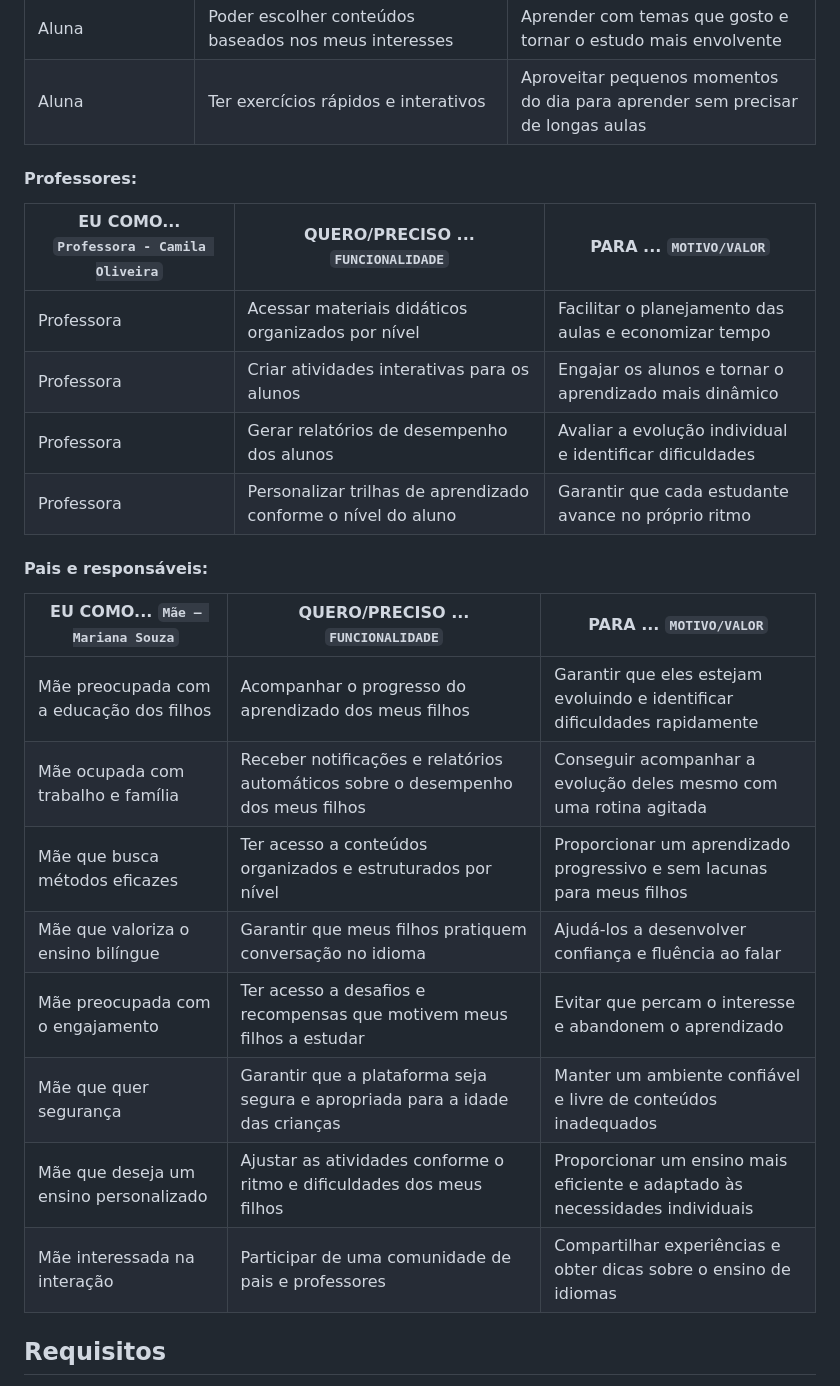
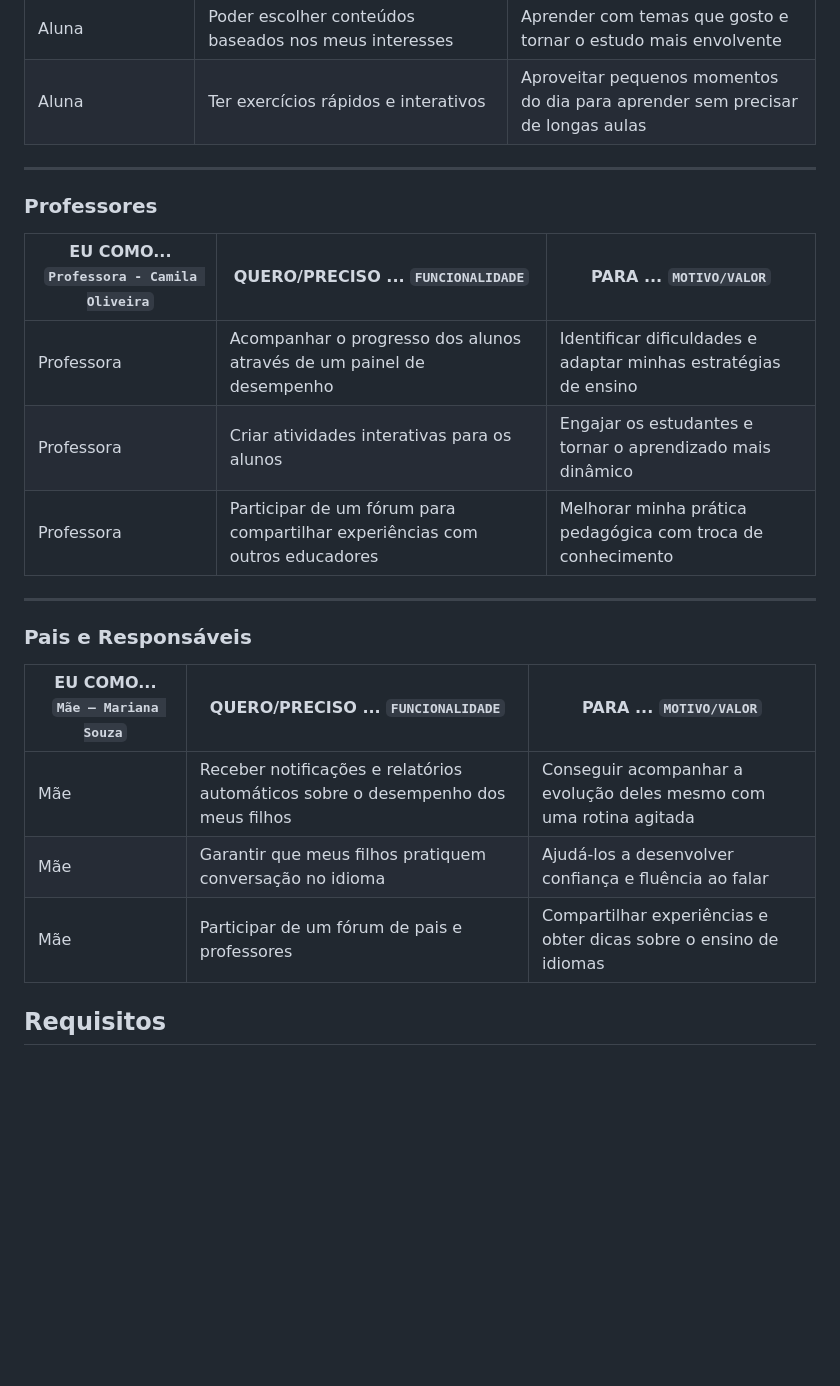
Before and after one commit to vcdamata/Projeto-Faculdade-MonsterTalk, a Markdown page: docs/especification.md, the part around the change. Drawn GitHub-style; blank space fills up the shorter version.

Commit message:
Update historias de usuários: professores e pais

```diff
--- a/docs/especification.md
+++ b/docs/especification.md
@@ -106,27 +106,25 @@ Com base na análise das personas forma identificadas as seguintes histórias de
 |Aluna	| Poder escolher conteúdos baseados nos meus interesses | Aprender com temas que gosto e tornar o estudo mais envolvente|
 |Aluna	| Ter exercícios rápidos e interativos	| Aproveitar pequenos momentos do dia para aprender sem precisar de longas aulas|
 
-#### Professores:
-|EU COMO... `Professora - Camila Oliveira`| QUERO/PRECISO ... `FUNCIONALIDADE` |PARA ... `MOTIVO/VALOR`                 |
+---
+
+### **Professores**
+
+| EU COMO... `Professora - Camila Oliveira` | QUERO/PRECISO ... `FUNCIONALIDADE` | PARA ... `MOTIVO/VALOR` |
 |--------------------|------------------------------------|----------------------------------------|
-|Professora | Acessar materiais didáticos organizados por nível	           | Facilitar o planejamento das aulas e economizar tempo  |
-|Professora       | Criar atividades interativas para os alunos	    | Engajar os alunos e tornar o aprendizado mais dinâmico |
-|Professora       | Gerar relatórios de desempenho dos alunos		    | Avaliar a evolução individual e identificar dificuldades |
-|Professora       | Personalizar trilhas de aprendizado conforme o nível do aluno	 | Garantir que cada estudante avance no próprio ritmo |
+| Professora | Acompanhar o progresso dos alunos através de um painel de desempenho | Identificar dificuldades e adaptar minhas estratégias de ensino |
+| Professora | Criar atividades interativas para os alunos | Engajar os estudantes e tornar o aprendizado mais dinâmico |
+| Professora | Participar de um fórum para compartilhar experiências com outros educadores | Melhorar minha prática pedagógica com troca de conhecimento |
 
-#### Pais e responsáveis:
+---
+
+### **Pais e Responsáveis**
 
 | EU COMO... `Mãe – Mariana Souza` | QUERO/PRECISO ... `FUNCIONALIDADE` | PARA ... `MOTIVO/VALOR` |
 |----------------------|----------------------------------|------------------------|
-| Mãe preocupada com a educação dos filhos | Acompanhar o progresso do aprendizado dos meus filhos | Garantir que eles estejam evoluindo e identificar dificuldades rapidamente |
-| Mãe ocupada com trabalho e família | Receber notificações e relatórios automáticos sobre o desempenho dos meus filhos | Conseguir acompanhar a evolução deles mesmo com uma rotina agitada |
-| Mãe que busca métodos eficazes | Ter acesso a conteúdos organizados e estruturados por nível | Proporcionar um aprendizado progressivo e sem lacunas para meus filhos |
-| Mãe que valoriza o ensino bilíngue | Garantir que meus filhos pratiquem conversação no idioma | Ajudá-los a desenvolver confiança e fluência ao falar |
-| Mãe preocupada com o engajamento | Ter acesso a desafios e recompensas que motivem meus filhos a estudar | Evitar que percam o interesse e abandonem o aprendizado |
-| Mãe que quer segurança | Garantir que a plataforma seja segura e apropriada para a idade das crianças | Manter um ambiente confiável e livre de conteúdos inadequados |
-| Mãe que deseja um ensino personalizado | Ajustar as atividades conforme o ritmo e dificuldades dos meus filhos | Proporcionar um ensino mais eficiente e adaptado às necessidades individuais |
-| Mãe interessada na interação | Participar de uma comunidade de pais e professores | Compartilhar experiências e obter dicas sobre o ensino de idiomas |
-
+| Mãe | Receber notificações e relatórios automáticos sobre o desempenho dos meus filhos | Conseguir acompanhar a evolução deles mesmo com uma rotina agitada |
+| Mãe | Garantir que meus filhos pratiquem conversação no idioma | Ajudá-los a desenvolver confiança e fluência ao falar |
+| Mãe | Participar de um fórum de pais e professores | Compartilhar experiências e obter dicas sobre o ensino de idiomas |
 
 ## **Requisitos**
 
```
